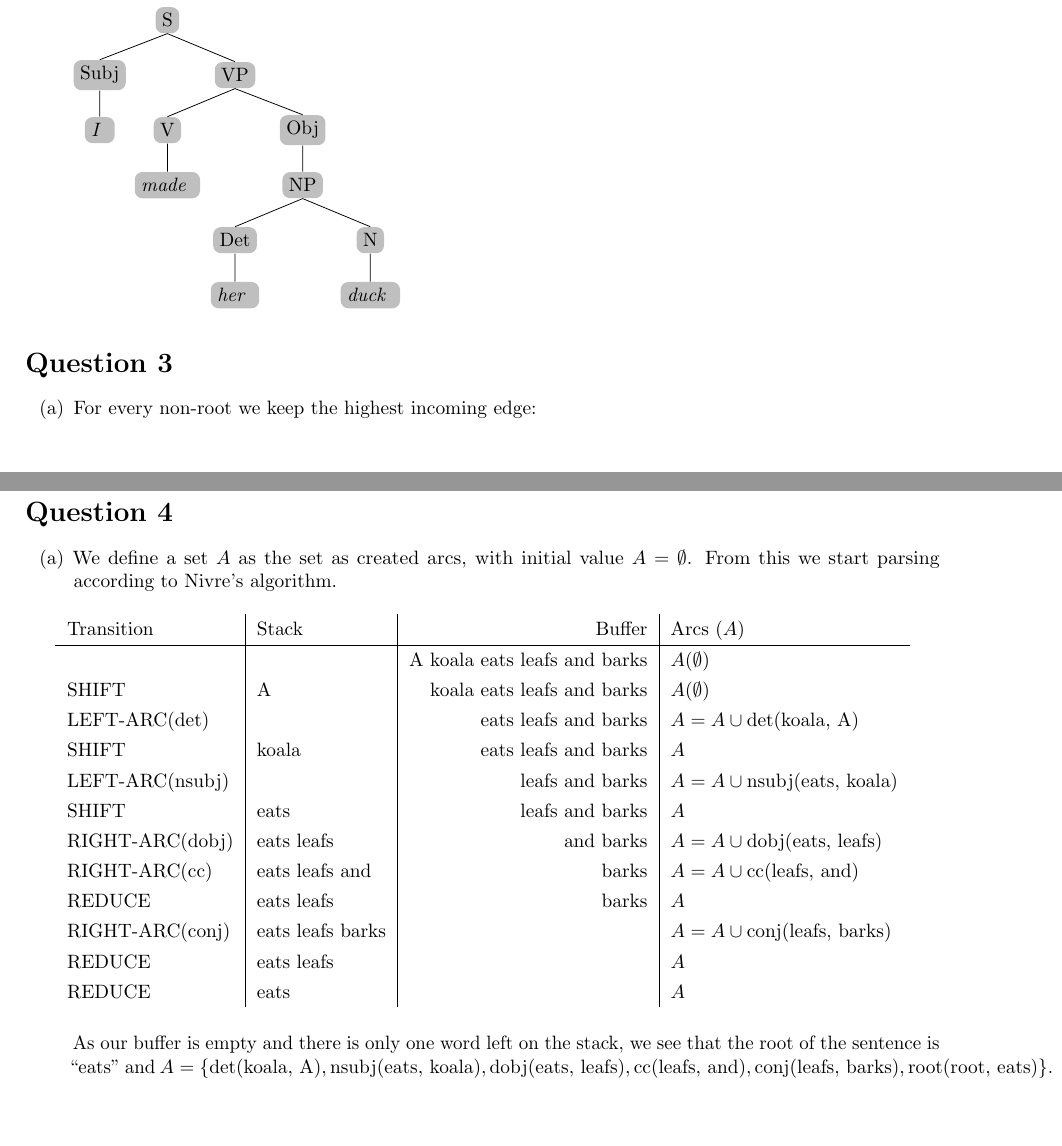
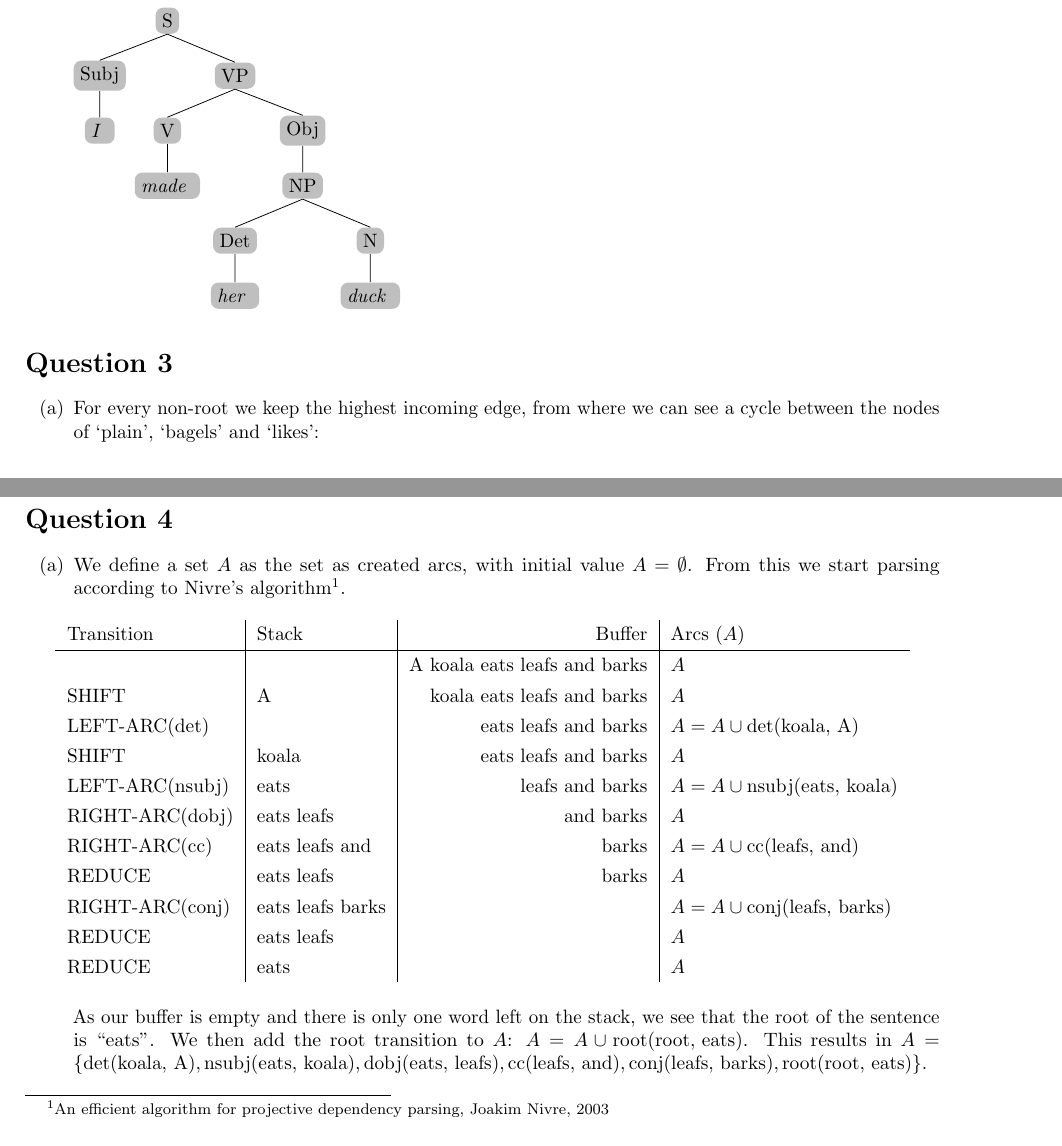
Before and after one commit to MaicoTimmerman/uva_natural_language_processing_1, a LaTeX document (ex2/main.tex): two parts of pages 1 and 2 of 2, joined at a grey line, cut so that both start at the same text. Compiled offline with pdfLaTeX.

Commit message:
Finished homework2

```diff
--- a/ex2/main.tex
+++ b/ex2/main.tex
@@ -99,7 +99,7 @@ The  Chomsky Normal Form of the grammer is written as:
 
 \section*{Question 3}
 \begin{enumerate}[label=(\alph*)]
-    \item For every non-root we keep the highest incoming edge:
+    \item For every non-root we keep the highest incoming edge, from where we can see a cycle between the nodes of `plain', `bagels' and `likes':
 
         \tikzstyle{edge} = [draw,thick]
         \tikzstyle{weight} = [font=\small]
@@ -137,31 +137,43 @@ The  Chomsky Normal Form of the grammer is written as:
 \end{enumerate}
 
 \section*{Question 4}
+
 \begin{enumerate}[label=(\alph*)]
+
         \item
-            We define a set $A$ as the set as created arcs, with initial value $A = \emptyset$. From this we start parsing according to Nivre's algorithm.
+
+            We define a set $A$ as the set as created arcs, with initial value
+            $A = \emptyset$. From this we start parsing according to Nivre's
+            algorithm\footnote{An efficient algorithm for projective
+            dependency parsing, Joakim Nivre, 2003}.
 
             \begin{table}[h]
                 \centering
                 \begin{tabular}{l|l|r|l}
                     Transition & Stack & Buffer & Arcs ($A$)\\
                     \hline
-                    &  & A koala eats leafs and barks & $A (\emptyset)$\\
-                    SHIFT &  A & koala eats leafs and barks & $A (\emptyset)$\\
+                    &  & A koala eats leafs and barks & $A$\\
+                    SHIFT &   A & koala eats leafs and barks & $A$\\
                     LEFT-ARC(det) & & eats leafs and barks & $A = A \cup \text{det(koala, A)}$\\
-                    SHIFT & koala & eats leafs and barks & $A$\\
-                    LEFT-ARC(nsubj) & & leafs and barks & $A = A \cup \text{nsubj(eats, koala)}$\\
-                    SHIFT & eats & leafs and barks & $A$\\
-                    RIGHT-ARC(dobj) & eats leafs  & and barks & $A=A \cup \text{dobj(eats, leafs)}$\\
-                    RIGHT-ARC(cc) & eats leafs and  & barks & $A =A \cup \text{cc(leafs, and)}$\\
-                    REDUCE & eats leafs & barks & $A$\\
-                    RIGHT-ARC(conj) & eats leafs barks & & $A=A\cup\text{conj(leafs, barks)}$\\
-                    REDUCE & eats leafs & & $A$\\
-                    REDUCE & eats & & $A$\\
+                    SHIFT &  koala & eats leafs and barks & $A$\\
+                    LEFT-ARC(nsubj) & eats & leafs and barks & $A = A \cup \text{nsubj(eats, koala)}$\\
+                    RIGHT-ARC(dobj) &  eats leafs & and barks & $A$\\
+                    RIGHT-ARC(cc) &  eats leafs and  & barks & $A =A \cup \text{cc(leafs, and)}$\\
+                    REDUCE &  eats leafs & barks & $A$\\
+                    RIGHT-ARC(conj) &  eats leafs barks & & $A=A\cup\text{conj(leafs, barks)}$\\
+                    REDUCE &  eats leafs & & $A$\\
+                    REDUCE &  eats & & $A$\\
                 \end{tabular}
             \end{table}
 
-            As our buffer is empty and there is only one word left on the stack, we see that the root of the sentence is ``eats'' and $A = \{\text{det(koala, A)}, \text{nsubj(eats, koala)}, \text{dobj(eats, leafs)}, \text{cc(leafs, and)}, \text{conj(leafs, barks)}, \text{root(root, eats)}\}$.
+            As our buffer is empty and there is only one word left on the
+            stack, we see that the root of the sentence is ``eats''. We then
+            add the root transition to $A$: $A = A\cup \text{root(root,
+            eats)}$. This results in $A = \{\text{det(koala, A)},
+            \text{nsubj(eats, koala)}, \text{dobj(eats, leafs)},
+            \text{cc(leafs, and)}, \text{conj(leafs, barks)}, \text{root(root,
+            eats)}\}$.
+
 \end{enumerate}
 \end{document}
 % vim: ft=tex tw=0
```
Also changed, not shown: ex2/homework2_timmerman.pdf (added), ex2/main.tex (12 more changed lines).
